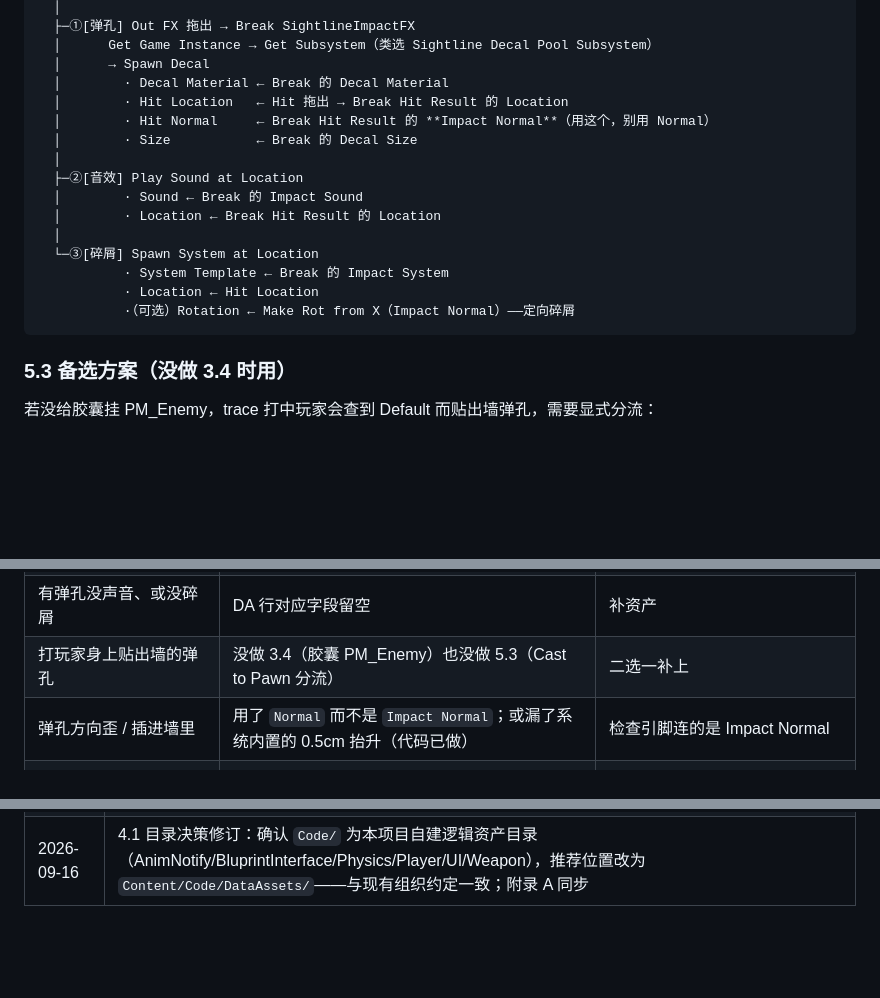
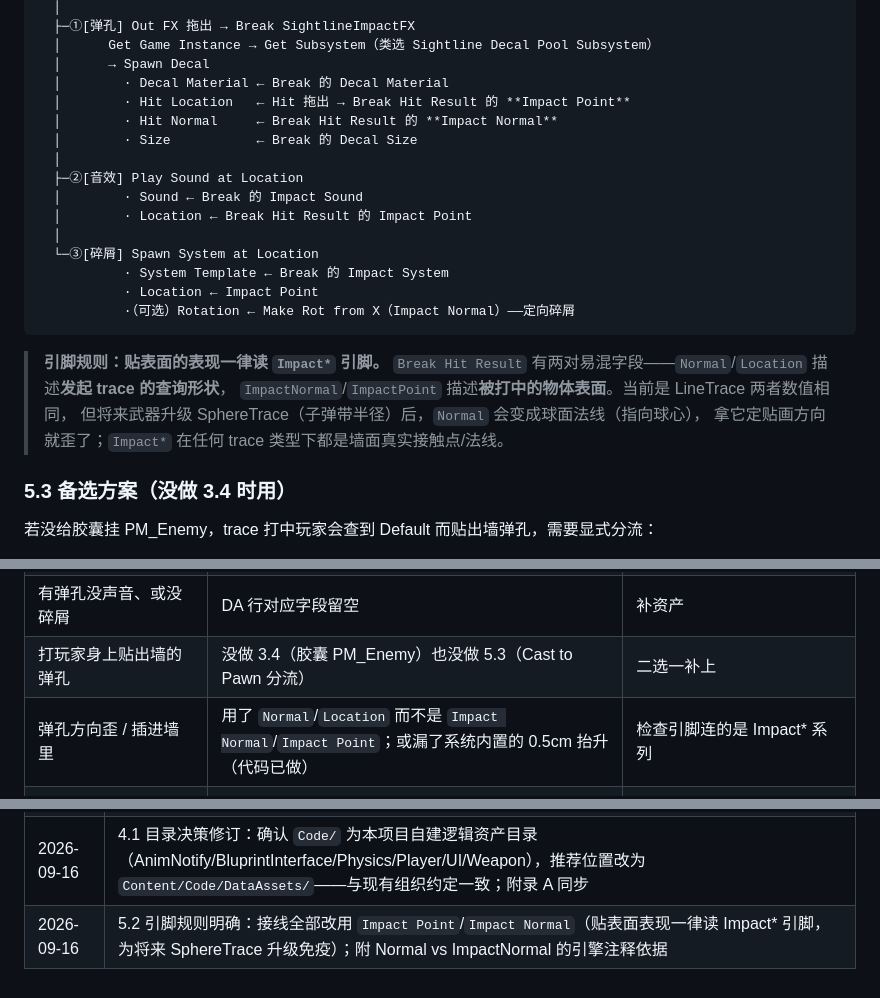
Before and after one commit to x-PiXiu/Sightline, a Markdown page: docs/client/09-击中贴画系统操作手册.md, 3 parts joined by grey strips. Drawn GitHub-style; blank space fills up the shorter version.

Commit message:
docs(client): 09 手册 5.2 引脚规则——接线统一改用 Impact Point/Impact Normal（Impact* 描述被打物体表面，为将来 SphereTrace 升级免疫），附引擎注释依据；排查表同步

````diff
--- a/docs/client/09-击中贴画系统操作手册.md
+++ b/docs/client/09-击中贴画系统操作手册.md
@@ -193,19 +193,25 @@ Event BP_OnShotImpact (Hit, SurfaceType)
   │      Get Game Instance → Get Subsystem（类选 Sightline Decal Pool Subsystem）
   │      → Spawn Decal
   │        · Decal Material ← Break 的 Decal Material
-  │        · Hit Location   ← Hit 拖出 → Break Hit Result 的 Location
-  │        · Hit Normal     ← Break Hit Result 的 **Impact Normal**（用这个，别用 Normal）
+  │        · Hit Location   ← Hit 拖出 → Break Hit Result 的 **Impact Point**
+  │        · Hit Normal     ← Break Hit Result 的 **Impact Normal**
   │        · Size           ← Break 的 Decal Size
   │
   ├─②[音效] Play Sound at Location
   │        · Sound ← Break 的 Impact Sound
-  │        · Location ← Break Hit Result 的 Location
+  │        · Location ← Break Hit Result 的 Impact Point
   │
   └─③[碎屑] Spawn System at Location
            · System Template ← Break 的 Impact System
-           · Location ← Hit Location
+           · Location ← Impact Point
            ·（可选）Rotation ← Make Rot from X（Impact Normal）——定向碎屑
 ```
+
+> **引脚规则：贴表面的表现一律读 `Impact*` 引脚。**
+> `Break Hit Result` 有两对易混字段——`Normal`/`Location` 描述**发起 trace 的查询形状**，
+> `ImpactNormal`/`ImpactPoint` 描述**被打中的物体表面**。当前是 LineTrace 两者数值相同，
+> 但将来武器升级 SphereTrace（子弹带半径）后，`Normal` 会变成球面法线（指向球心），
+> 拿它定贴画方向就歪了；`Impact*` 在任何 trace 类型下都是墙面真实接触点/法线。
 
 ### 5.3 备选方案（没做 3.4 时用）
 
@@ -272,7 +278,7 @@ Event BP_OnShotImpact (Hit, SurfaceType)
 | 完全没有弹孔、也没有报错 | Branch 没接对 / Out FX 没 Break / 蓝图没 Compile | 对照 5.2 逐引脚检查 |
 | 有弹孔没声音、或没碎屑 | DA 行对应字段留空 | 补资产 |
 | 打玩家身上贴出墙的弹孔 | 没做 3.4（胶囊 PM_Enemy）也没做 5.3（Cast to Pawn 分流） | 二选一补上 |
-| 弹孔方向歪 / 插进墙里 | 用了 `Normal` 而不是 `Impact Normal`；或漏了系统内置的 0.5cm 抬升（代码已做） | 检查引脚连的是 Impact Normal |
+| 弹孔方向歪 / 插进墙里 | 用了 `Normal`/`Location` 而不是 `Impact Normal`/`Impact Point`；或漏了系统内置的 0.5cm 抬升（代码已做） | 检查引脚连的是 Impact* 系列 |
 | 预热日志正常但首枪仍卡 | 编辑器首次 PIE 全局着色器编译（非本系统）；用同一编辑器会话跑第二次 PIE 对比 | 第二次不卡 = 环境因素，可忽略；持续卡则 `stat unit` 定位 |
 | 以后某天弹孔全部错位 | Surface Properties 列表被人重排/删除过条目（序号重映射，无报错） | 恢复列表顺序，PM 和 DA 逐项核对 |
 
@@ -331,3 +337,4 @@ Event BP_OnShotImpact (Hit, SurfaceType)
 | 2026-09-16 | 初版：随击中贴画系统 C++ 落地（UE 仓库 `803e92f`）编写，含四层咬合链、五步操作、排查表、维护流程 |
 | 2026-09-16 | 4.1 补 DA 存放目录决策：推荐新建 `Content/DataAssets/`（P2/P8 的 DA 集中地），明确不与 PM 混放 `Code/Physics`；附录 A 同步 |
 | 2026-09-16 | 4.1 目录决策修订：确认 `Code/` 为本项目自建逻辑资产目录（AnimNotify/BluprintInterface/Physics/Player/UI/Weapon），推荐位置改为 `Content/Code/DataAssets/`——与现有组织约定一致；附录 A 同步 |
+| 2026-09-16 | 5.2 引脚规则明确：接线全部改用 `Impact Point`/`Impact Normal`（贴表面表现一律读 Impact* 引脚，为将来 SphereTrace 升级免疫）；附 Normal vs ImpactNormal 的引擎注释依据 |
````
